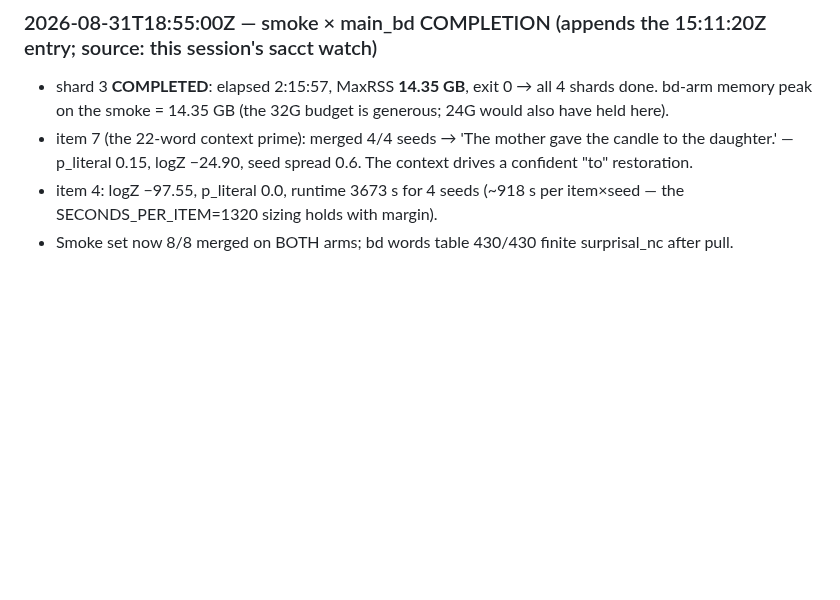
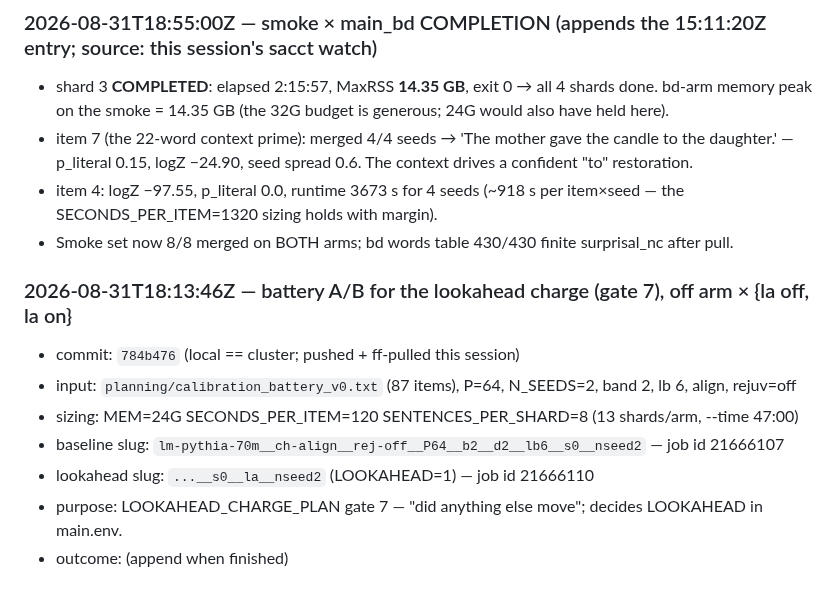
Before and after one commit to thomashikaru/noisy_channel_model, a Markdown page: experiments/RUNLOG.md, the part around the change. Rendered like a GitHub page; blank space fills up the shorter version.

Commit message:
RUNLOG: battery A/B submitted (jobs 21666107 baseline / 21666110 lookahead)
Co-Authored-By: Claude Fable 5 <noreply@anthropic.com>

```diff
--- a/experiments/RUNLOG.md
+++ b/experiments/RUNLOG.md
@@ -157,3 +157,12 @@ the first submit of each config, since they are what `MEM` and `SECONDS_PER_ITEM
 - item 4: logZ −97.55, p_literal 0.0, runtime 3673 s for 4 seeds (~918 s per item×seed — the
   SECONDS_PER_ITEM=1320 sizing holds with margin).
 - Smoke set now 8/8 merged on BOTH arms; bd words table 430/430 finite surprisal_nc after pull.
+
+### 2026-08-31T18:13:46Z — battery A/B for the lookahead charge (gate 7), off arm × {la off, la on}
+- commit: `784b476` (local == cluster; pushed + ff-pulled this session)
+- input: `planning/calibration_battery_v0.txt` (87 items), P=64, N_SEEDS=2, band 2, lb 6, align, rejuv=off
+- sizing: MEM=24G SECONDS_PER_ITEM=120 SENTENCES_PER_SHARD=8 (13 shards/arm, --time 47:00)
+- baseline slug: `lm-pythia-70m__ch-align__rej-off__P64__b2__d2__lb6__s0__nseed2` — job id 21666107
+- lookahead slug: `...__s0__la__nseed2` (LOOKAHEAD=1) — job id 21666110
+- purpose: LOOKAHEAD_CHARGE_PLAN gate 7 — "did anything else move"; decides LOOKAHEAD in main.env.
+- outcome: (append when finished)
```
